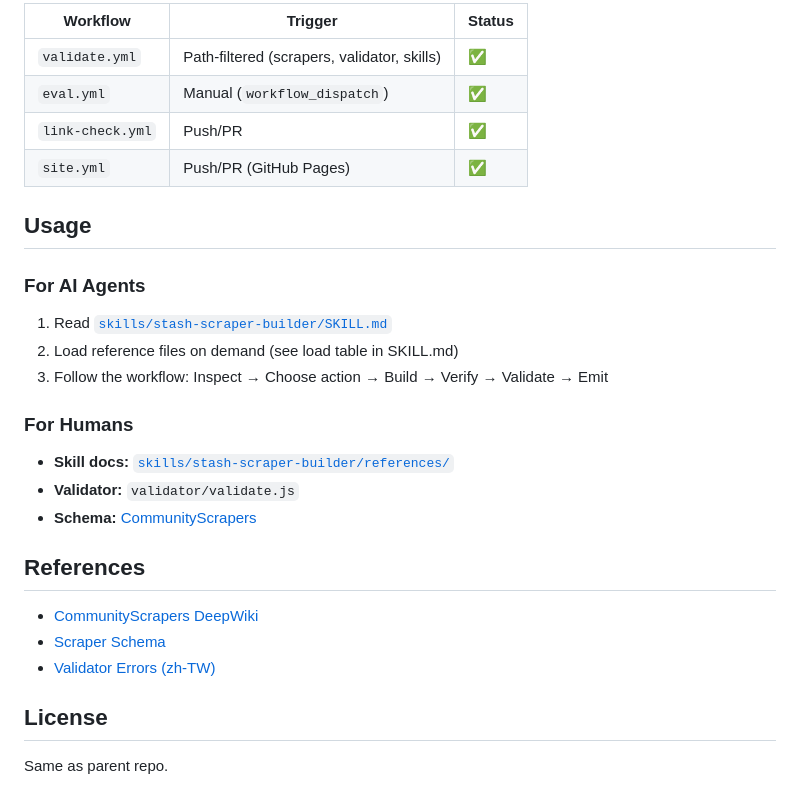
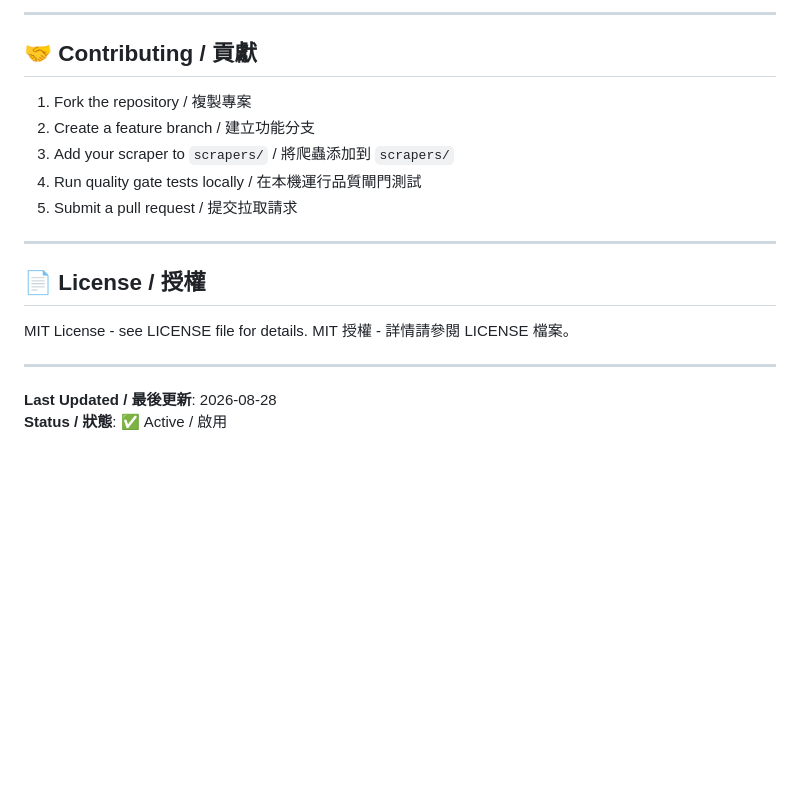
Before and after one commit to daniel-yfc/stash, a Markdown page: README.md, the part around one of its changes. GitHub-like rendering; blank space fills up the shorter version.

```diff
--- a/README.md
+++ b/README.md
@@ -96,31 +159,22 @@ README.md (you are here)
 
-| Workflow | Trigger | Status |
-| --- | --- | --- |
-| `validate.yml` | Path-filtered (scrapers, validator, skills) | ✅ |
-| `eval.yml` | Manual (`workflow_dispatch`) | ✅ |
-| `link-check.yml` | Push/PR | ✅ |
-| `site.yml` | Push/PR (GitHub Pages) | ✅ |
+---
 
-## Usage
+## 🤝 Contributing / 貢獻
 
-### For AI Agents
+1. Fork the repository / 複製專案
+2. Create a feature branch / 建立功能分支
+3. Add your scraper to `scrapers/` / 將爬蟲添加到 `scrapers/`
+4. Run quality gate tests locally / 在本機運行品質閘門測試
+5. Submit a pull request / 提交拉取請求
 
-1. Read [`skills/stash-scraper-builder/SKILL.md`](skills/stash-scraper-builder/SKILL.md)
-2. Load reference files on demand (see load table in SKILL.md)
-3. Follow the workflow: Inspect → Choose action → Build → Verify → Validate → Emit
+---
 
-### For Humans
+## 📄 License / 授權
 
-- **Skill docs:** [`skills/stash-scraper-builder/references/`](skills/stash-scraper-builder/references/)
-- **Validator:** `validator/validate.js`
-- **Schema:** [CommunityScrapers](https://github.com/stashapp/CommunityScrapers/blob/develop/scraper.schema.json)
+MIT License - see LICENSE file for details.
+MIT 授權 - 詳情請參閱 LICENSE 檔案。
 
-## References
+---
 
-- [CommunityScrapers DeepWiki](https://deepwiki.com/stashapp/CommunityScrapers/)
-- [Scraper Schema](https://github.com/stashapp/CommunityScrapers/blob/develop/scraper.schema.json)
-- [Validator Errors (zh-TW)](skills/stash-scraper-builder/references/validator-errors-zh-TW.md)
-
-## License
-
-Same as parent repo.
+**Last Updated / 最後更新**: 2026-08-28
+**Status / 狀態**: ✅ Active / 啟用
```
Also changed, not shown: other parts of README.md (+135 -72 lines).
